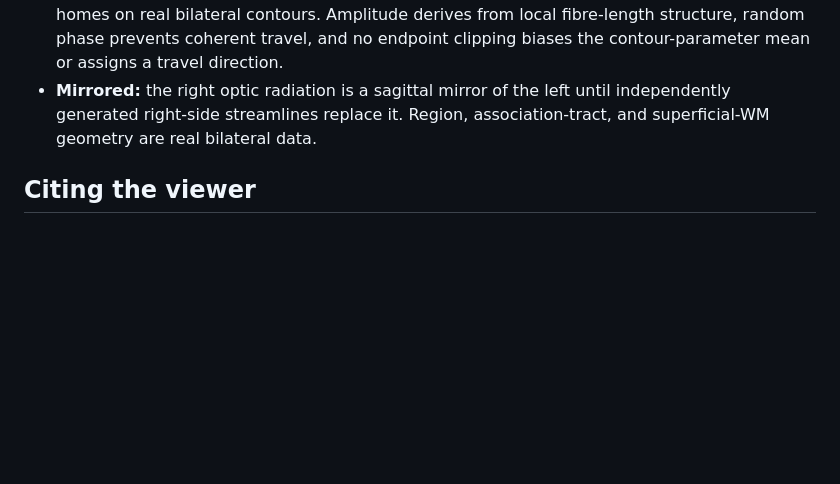
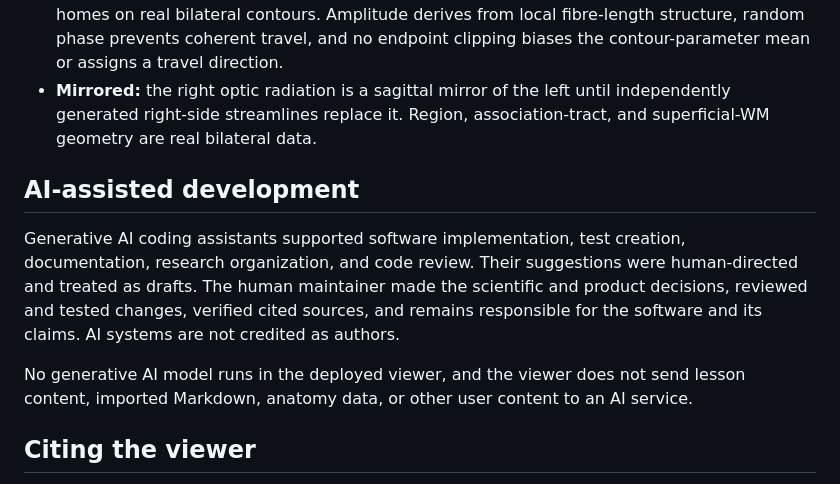
Before and after one commit to brain-atlas/brain-atlas.github.io, a Markdown page: README.md, the part around the change. Drawn GitHub-style; blank space fills up the shorter version.

Commit message:
docs: disclose AI-assisted development

```diff
--- a/README.md
+++ b/README.md
@@ -304,6 +304,19 @@ overall anatomy reads correctly**:
   independently generated right-side streamlines replace it. Region,
   association-tract, and superficial-WM geometry are real bilateral data.
 
+## AI-assisted development
+
+Generative AI coding assistants supported software implementation, test creation,
+documentation, research organization, and code review. Their suggestions were
+human-directed and treated as drafts. The human maintainer made the scientific
+and product decisions, reviewed and tested changes, verified cited sources, and
+remains responsible for the software and its claims. AI systems are not credited
+as authors.
+
+No generative AI model runs in the deployed viewer, and the viewer does not send
+lesson content, imported Markdown, anatomy data, or other user content to an AI
+service.
+
 ## Citing the viewer
 
 Use [`CITATION.cff`](CITATION.cff) to cite the software, including the release or
```
